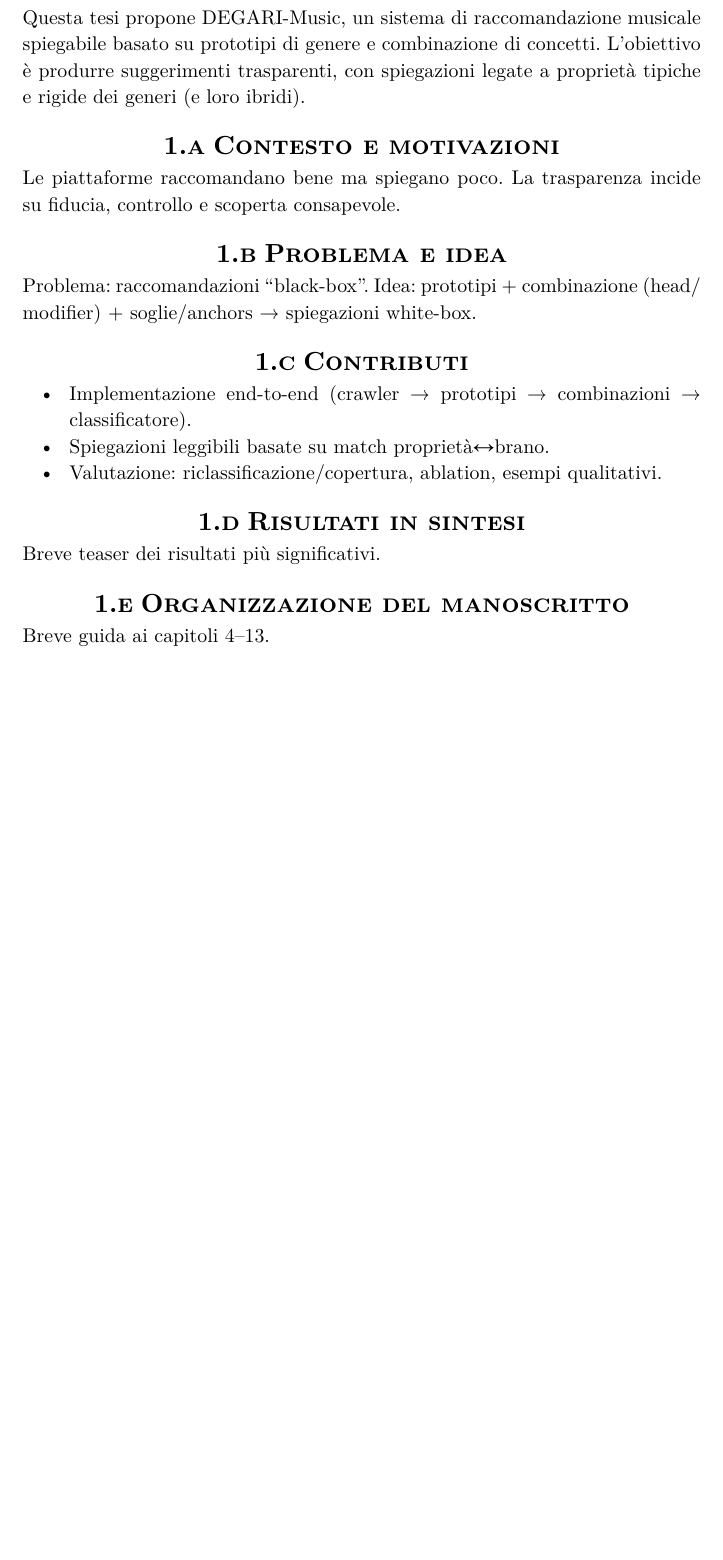
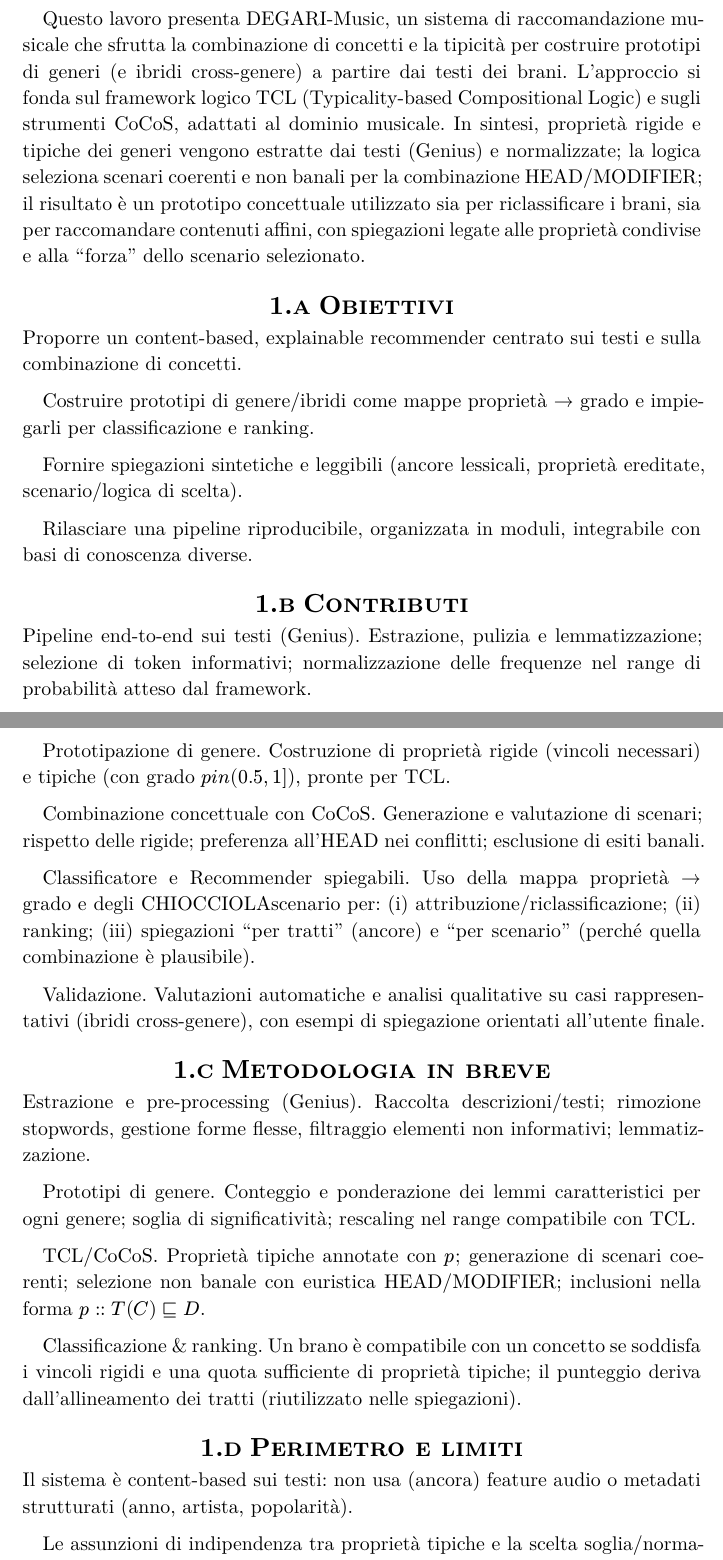
Before and after one commit to albymar01/Tesi-UniTO, a Typst document (tesi/main.typ, which reads chapters/3.Introduzione.typ): part of page 7 of 36 before the commit and two parts of pages 7 and 8 of 38 after it, the two joined at a grey line, cut so that both start at the same text, the shorter picture padded with empty space. The pictures show the PDF file tesi/main.pdf that the author committed with the source.

Commit message:
Punto di partenza

```diff
--- a/chapters/3.Introduzione.typ
+++ b/chapters/3.Introduzione.typ
@@ -1,25 +1,43 @@
 = Introduzione
 
-Questa tesi propone DEGARI-Music, un sistema di raccomandazione musicale
-spiegabile basato su prototipi di genere e combinazione di concetti. L’obiettivo
-è produrre suggerimenti trasparenti, con spiegazioni legate a proprietà tipiche
-e rigide dei generi (e loro ibridi).
+La raccomandazione musicale è ormai pervasiva, ma molti sistemi restano black-box: suggeriscono contenuti efficaci, senza però chiarire perché. In ambito accademico e industriale cresce quindi l’interesse verso soluzioni content-based e spiegabili, in grado di operare anche quando mancano segnali utente e di giustificare le scelte in modo trasparente.
 
-== Contesto e motivazioni
-Le piattaforme raccomandano bene ma spiegano poco. La trasparenza incide su fiducia,
-controllo e scoperta consapevole. // TODO: inquadra contesto (2–3 paragrafi).
+Questo lavoro presenta DEGARI-Music, un sistema di raccomandazione musicale che sfrutta la combinazione di concetti e la tipicità per costruire prototipi di generi (e ibridi cross-genere) a partire dai testi dei brani. L’approccio si fonda sul framework logico TCL (Typicality-based Compositional Logic) e sugli strumenti CoCoS, adattati al dominio musicale. In sintesi, proprietà rigide e tipiche dei generi vengono estratte dai testi (Genius) e normalizzate; la logica seleziona scenari coerenti e non banali per la combinazione HEAD/MODIFIER; il risultato è un prototipo concettuale utilizzato sia per riclassificare i brani, sia per raccomandare contenuti affini, con spiegazioni legate alle proprietà condivise e alla “forza” dello scenario selezionato.
 
-== Problema e idea
-Problema: raccomandazioni “black-box”.
-Idea: prototipi + combinazione (head/modifier) + soglie/anchors → spiegazioni white-box.
+== Obiettivi
+
+Proporre un content-based, explainable recommender centrato sui testi e sulla combinazione di concetti.
+
+Costruire prototipi di genere/ibridi come mappe proprietà → grado e impiegarli per classificazione e ranking.
+
+Fornire spiegazioni sintetiche e leggibili (ancore lessicali, proprietà ereditate, scenario/logica di scelta).
+
+Rilasciare una pipeline riproducibile, organizzata in moduli, integrabile con basi di conoscenza diverse.
 
 == Contributi
-- Implementazione end-to-end (crawler → prototipi → combinazioni → classificatore).
-- Spiegazioni leggibili basate su match proprietà↔brano.
-- Valutazione: riclassificazione/copertura, ablation, esempi qualitativi. // TODO: adatta al tuo lavoro.
 
-== Risultati in sintesi
-Breve teaser dei risultati più significativi. // TODO: 5–7 righe.
+Pipeline end-to-end sui testi (Genius). Estrazione, pulizia e lemmatizzazione; selezione di token informativi; normalizzazione delle frequenze nel range di probabilità atteso dal framework.
 
-== Organizzazione del manoscritto
-Breve guida ai capitoli 4–13.
+Prototipazione di genere. Costruzione di proprietà rigide (vincoli necessari) e tipiche (con grado $p \in (0.5,1]$), pronte per TCL.
+
+Combinazione concettuale con CoCoS. Generazione e valutazione di scenari; rispetto delle rigide; preferenza all’HEAD nei conflitti; esclusione di esiti banali.
+
+Classificatore e Recommender spiegabili. Uso della mappa proprietà → grado e degli CHIOCCIOLAscenario per: (i) attribuzione/riclassificazione; (ii) ranking; (iii) spiegazioni “per tratti” (ancore) e “per scenario” (perché quella combinazione è plausibile).
+
+Validazione. Valutazioni automatiche e analisi qualitative su casi rappresentativi (ibridi cross-genere), con esempi di spiegazione orientati all’utente finale.
+
+== Metodologia in breve
+
+Estrazione e pre-processing (Genius). Raccolta descrizioni/testi; rimozione stopwords, gestione forme flesse, filtraggio elementi non informativi; lemmatizzazione.
+
+Prototipi di genere. Conteggio e ponderazione dei lemmi caratteristici per ogni genere; soglia di significatività; rescaling nel range compatibile con TCL.
+
+TCL/CoCoS. Proprietà tipiche annotate con $p$; generazione di scenari coerenti; selezione non banale con euristica HEAD/MODIFIER; inclusioni nella forma $p :: T(C) subset.eq.sq D$.
+
+Classificazione & ranking. Un brano è compatibile con un concetto se soddisfa i vincoli rigidi e una quota sufficiente di proprietà tipiche; il punteggio deriva dall’allineamento dei tratti (riutilizzato nelle spiegazioni).
+
+== Perimetro e limiti
+
+Il sistema è content-based sui testi: non usa (ancora) feature audio o metadati strutturati (anno, artista, popolarità).
+
+Le assunzioni di indipendenza tra proprietà tipiche e la scelta soglia/normalizzazione, pur standard nel framework, possono influire sui ranking.
@@ -25,0 +71,3 @@
+== Sintesi
+
+DEGARI-Music mostra come tipicità e combinazione di concetti possano sostenere raccomandazioni musicali robuste e spiegabili. I prototipi di genere e degli ibridi cross-genere forniscono tratti interpretabili e riutilizzabili lungo l’intera pipeline: dalla riclassificazione, al ranking, fino alla spiegazione al livello lessicale e logico-scenario. Il sistema apre a estensioni naturali (multilingue, audio, metadati) e a valutazioni su scala con utenti, mantenendo la trasparenza come requisito di progetto.
--- a/tesi/main.typ
+++ b/tesi/main.typ
@@ -13,0 +10 @@
+di genere (proprietà rigide e tipiche). La combinazione HEAD/MODIFIER è
```
Also changed, not shown: tesi/main.pdf, chapters/3.Introduzione.typ (27 more changed lines), tesi/main.typ (18 more changed lines).
